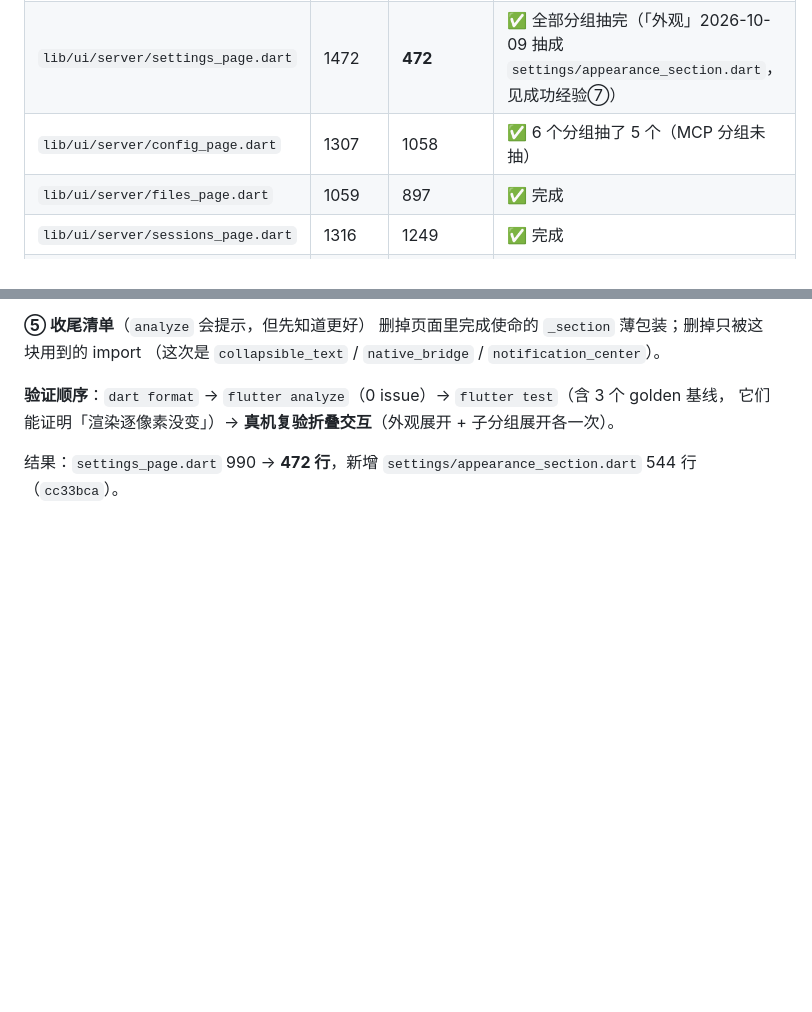
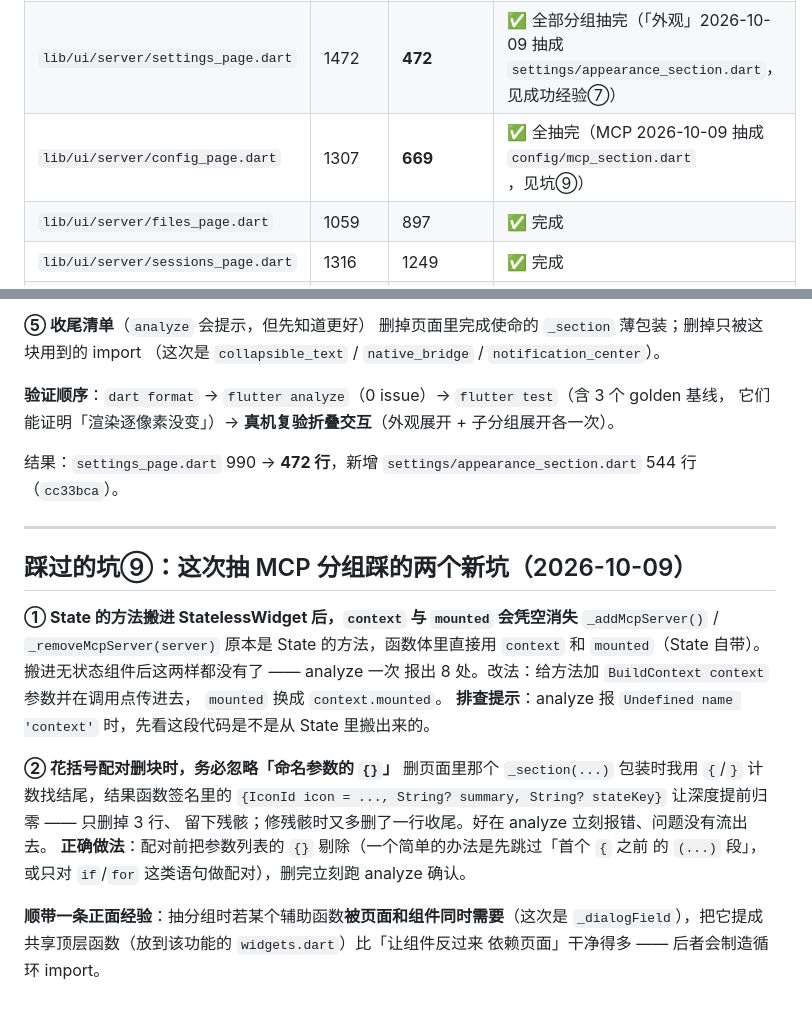
Before and after one commit to CYXyouzhi/pi-yz, a Markdown page: docs/refactor-status.md, 2 parts joined by grey strips. Rendered like a GitHub page; blank space fills up the shorter version.

Commit message:
docs: config_page 抽完记进进度表 + 新增坑⑨（State 方法的 context/mounted、配对误算命名参数花括号）

```diff
--- a/docs/refactor-status.md
+++ b/docs/refactor-status.md
@@ -28,7 +28,7 @@
 |---|---|---|---|
 | `lib/server/server_types.dart` | 1268 | barrel 15 行 + `types/` 6 文件 | ✅ 完成 |
 | `lib/ui/server/settings_page.dart` | 1472 | **472** | ✅ 全部分组抽完（「外观」2026-10-09 抽成 `settings/appearance_section.dart`，见成功经验⑦）|
-| `lib/ui/server/config_page.dart` | 1307 | 1058 | ✅ 6 个分组抽了 5 个（MCP 分组未抽）|
+| `lib/ui/server/config_page.dart` | 1307 | **669** | ✅ 全抽完（MCP 2026-10-09 抽成 `config/mcp_section.dart`，见坑⑨）|
 | `lib/ui/server/files_page.dart` | 1059 | 897 | ✅ 完成 |
 | `lib/ui/server/sessions_page.dart` | 1316 | 1249 | ✅ 完成 |
 | `lib/ui/server/conn_page.dart` | 1300 | 632 | ✅ 完成 |
@@ -686,3 +686,25 @@ message_area / composer / key_bar / sheets，足够覆盖各新文件的代表
 它们能证明「渲染逐像素没变」）→ **真机复验折叠交互**（外观展开 + 子分组展开各一次）。
 
 结果：`settings_page.dart` 990 → **472 行**，新增 `settings/appearance_section.dart` 544 行（`cc33bca`）。
+
+---
+
+## 踩过的坑⑨：这次抽 MCP 分组踩的两个新坑（2026-10-09）
+
+**① State 的方法搬进 StatelessWidget 后，`context` 与 `mounted` 会凭空消失**
+    `_addMcpServer()` / `_removeMcpServer(server)` 原本是 State 的方法，函数体里直接用
+    `context` 和 `mounted`（State 自带）。搬进无状态组件后这两样都没有了 —— analyze 一次
+    报出 8 处。改法：给方法加 `BuildContext context` 参数并在调用点传进去，
+    `mounted` 换成 `context.mounted`。
+    **排查提示**：analyze 报 `Undefined name 'context'` 时，先看这段代码是不是从 State 里搬出来的。
+
+**② 花括号配对删块时，务必忽略「命名参数的 `{}`」**
+    删页面里那个 `_section(...)` 包装时我用 `{`/`}` 计数找结尾，结果函数签名里的
+    `{IconId icon = ..., String? summary, String? stateKey}` 让深度提前归零 —— 只删掉 3 行、
+    留下残骸；修残骸时又多删了一行收尾。好在 analyze 立刻报错、问题没有流出去。
+    **正确做法**：配对前把参数列表的 `{}` 剔除（一个简单的办法是先跳过「首个 `{` 之前
+    的 `(...)` 段」，或只对 `if`/`for` 这类语句做配对），删完立刻跑 analyze 确认。
+
+**顺带一条正面经验**：抽分组时若某个辅助函数**被页面和组件同时需要**（这次是
+`_dialogField`），把它提成共享顶层函数（放到该功能的 `widgets.dart`）比「让组件反过来
+依赖页面」干净得多 —— 后者会制造循环 import。
```
